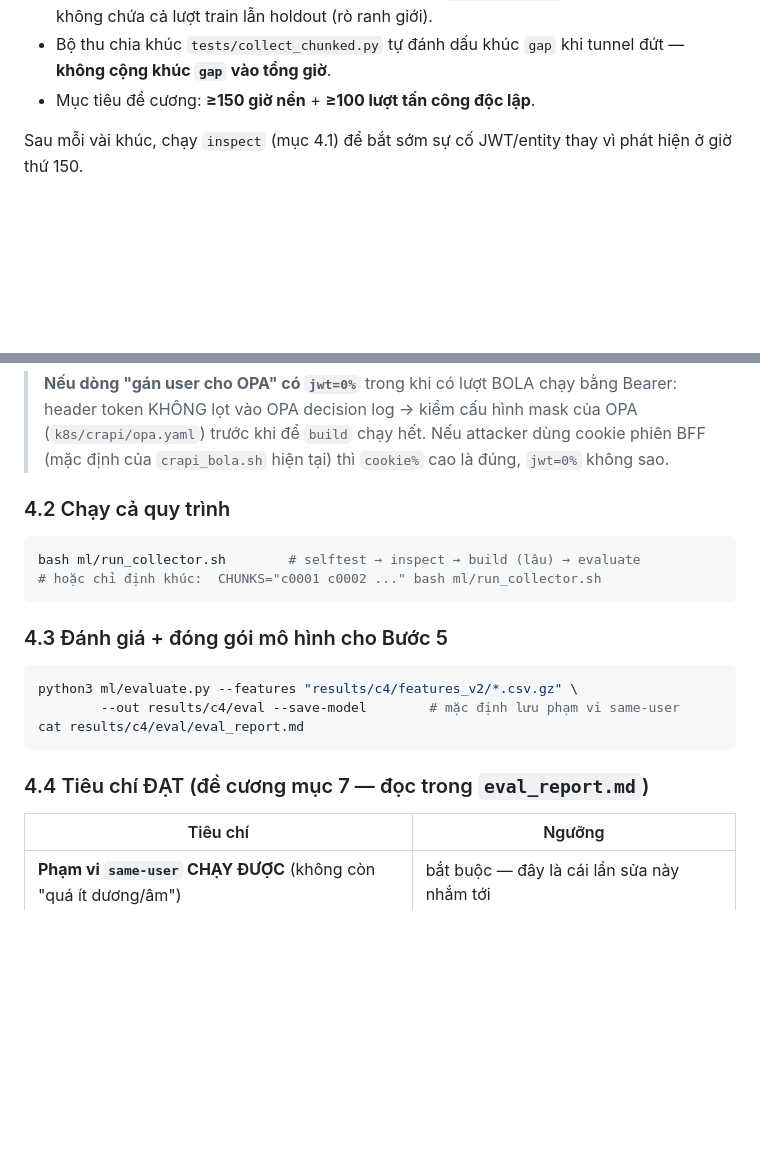
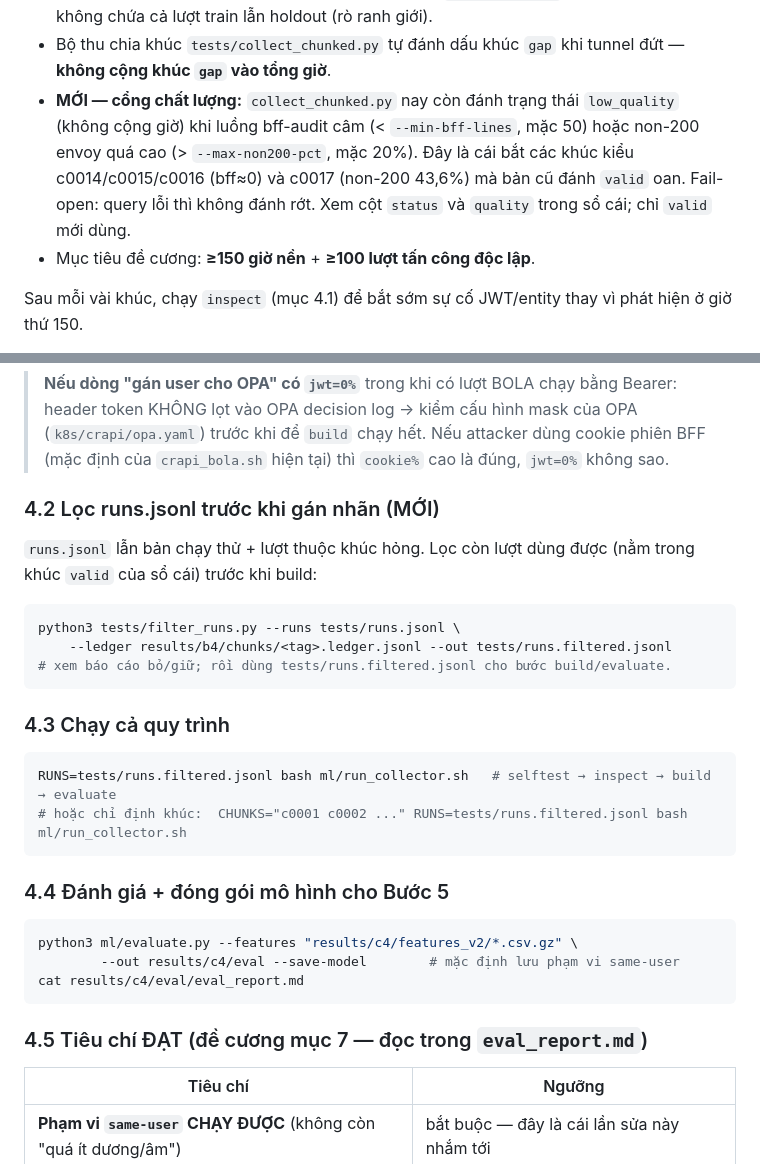
Before and after one commit to HoangBaoPhuoc/Zero-Trust-based-Security-Detection-and-Response, a Markdown page: HUONG-DAN-TIEP-THEO-VM.md, 2 parts joined by grey strips. Rendered like a GitHub page; blank space fills up the shorter version.

Commit message:
docs: nhắc dùng filter_runs.py + trạng thái low_quality trong hướng dẫn VM

````diff
--- a/HUONG-DAN-TIEP-THEO-VM.md
+++ b/HUONG-DAN-TIEP-THEO-VM.md
@@ -192,6 +192,12 @@ Nguyên tắc:
   cửa sổ 10 phút không chứa cả lượt train lẫn holdout (rò ranh giới).
 - Bộ thu chia khúc `tests/collect_chunked.py` tự đánh dấu khúc `gap` khi tunnel
   đứt — **không cộng khúc `gap` vào tổng giờ**.
+- **MỚI — cổng chất lượng:** `collect_chunked.py` nay còn đánh trạng thái
+  `low_quality` (không cộng giờ) khi luồng bff-audit câm (< `--min-bff-lines`,
+  mặc 50) hoặc non-200 envoy quá cao (> `--max-non200-pct`, mặc 20%). Đây là
+  cái bắt các khúc kiểu c0014/c0015/c0016 (bff≈0) và c0017 (non-200 43,6%) mà
+  bản cũ đánh `valid` oan. Fail-open: query lỗi thì không đánh rớt. Xem cột
+  `status` và `quality` trong sổ cái; chỉ `valid` mới dùng.
 - Mục tiêu đề cương: **≥150 giờ nền** + **≥100 lượt tấn công độc lập**.
 
 Sau mỗi vài khúc, chạy `inspect` (mục 4.1) để bắt sớm sự cố JWT/entity thay vì
@@ -218,14 +224,25 @@ python3 ml/features_v2.py inspect --chunk "$(ls -d results/b4/chunks/c0001-* | h
 > cookie phiên BFF (mặc định của `crapi_bola.sh` hiện tại) thì `cookie%` cao là
 > đúng, `jwt=0%` không sao.
 
-### 4.2 Chạy cả quy trình
+### 4.2 Lọc runs.jsonl trước khi gán nhãn (MỚI)
+
+`runs.jsonl` lẫn bản chạy thử + lượt thuộc khúc hỏng. Lọc còn lượt dùng được
+(nằm trong khúc `valid` của sổ cái) trước khi build:
 
 ```bash
-bash ml/run_collector.sh        # selftest → inspect → build (lâu) → evaluate
-# hoặc chỉ định khúc:  CHUNKS="c0001 c0002 ..." bash ml/run_collector.sh
+python3 tests/filter_runs.py --runs tests/runs.jsonl \
+    --ledger results/b4/chunks/<tag>.ledger.jsonl --out tests/runs.filtered.jsonl
+# xem báo cáo bỏ/giữ; rồi dùng tests/runs.filtered.jsonl cho bước build/evaluate.
 ```
 
-### 4.3 Đánh giá + đóng gói mô hình cho Bước 5
+### 4.3 Chạy cả quy trình
+
+```bash
+RUNS=tests/runs.filtered.jsonl bash ml/run_collector.sh   # selftest → inspect → build → evaluate
+# hoặc chỉ định khúc:  CHUNKS="c0001 c0002 ..." RUNS=tests/runs.filtered.jsonl bash ml/run_collector.sh
+```
+
+### 4.4 Đánh giá + đóng gói mô hình cho Bước 5
 
 ```bash
 python3 ml/evaluate.py --features "results/c4/features_v2/*.csv.gz" \
@@ -233,7 +250,7 @@ python3 ml/evaluate.py --features "results/c4/features_v2/*.csv.gz" \
 cat results/c4/eval/eval_report.md
 ```
 
-### 4.4 Tiêu chí ĐẠT (đề cương mục 7 — đọc trong `eval_report.md`)
+### 4.5 Tiêu chí ĐẠT (đề cương mục 7 — đọc trong `eval_report.md`)
 
 | Tiêu chí | Ngưỡng |
 |---|---|
````
